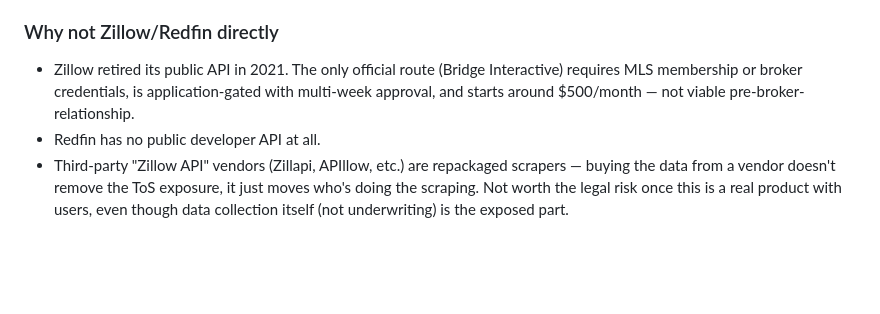
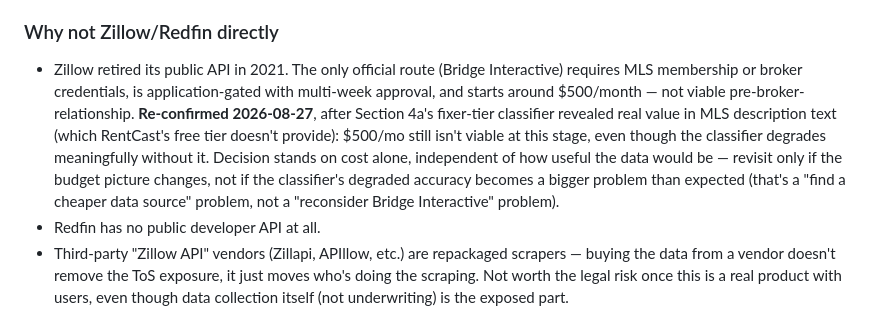
Before and after one commit to Abhishastry/DealSheet--UnderwritingAssistantForRealEstateInvesting, a Markdown page: deal-sheet-repo/docs/spec.md, the part around the change. Drawn GitHub-style; blank space fills up the shorter version.

Commit message:
Re-confirm Bridge Interactive stays ruled out: cost, not value, is the blocker
Explicit decision: $500/mo isn't viable at this stage even though the
fixer-tier classifier degrades meaningfully without MLS description
text. Revisit only on a budget change, not on classifier accuracy
alone -- that's a cheaper-data-source problem instead.

Co-Authored-By: Claude Sonnet 5 <noreply@anthropic.com>
Claude-Session: https://claude.ai/code/session_01Dx56FRGY2sjPKtcZ31KwQ2

```diff
--- a/deal-sheet-repo/docs/spec.md
+++ b/deal-sheet-repo/docs/spec.md
@@ -85,7 +85,7 @@ The field audit gate above is now satisfied for this endpoint. Actual response f
 
 ### Why not Zillow/Redfin directly
 
-- Zillow retired its public API in 2021. The only official route (Bridge Interactive) requires MLS membership or broker credentials, is application-gated with multi-week approval, and starts around $500/month — not viable pre-broker-relationship.
+- Zillow retired its public API in 2021. The only official route (Bridge Interactive) requires MLS membership or broker credentials, is application-gated with multi-week approval, and starts around $500/month — not viable pre-broker-relationship. **Re-confirmed 2026-08-27**, after Section 4a's fixer-tier classifier revealed real value in MLS description text (which RentCast's free tier doesn't provide): $500/mo still isn't viable at this stage, even though the classifier degrades meaningfully without it. Decision stands on cost alone, independent of how useful the data would be — revisit only if the budget picture changes, not if the classifier's degraded accuracy becomes a bigger problem than expected (that's a "find a cheaper data source" problem, not a "reconsider Bridge Interactive" problem).
 - Redfin has no public developer API at all.
 - Third-party "Zillow API" vendors (Zillapi, APIllow, etc.) are repackaged scrapers — buying the data from a vendor doesn't remove the ToS exposure, it just moves who's doing the scraping. Not worth the legal risk once this is a real product with users, even though data collection itself (not underwriting) is the exposed part.
 - An agent auto-browsing Zillow to extract listings hits the same ToS restriction as direct scraping — automation is automation regardless of who/what is doing the browsing.
```
